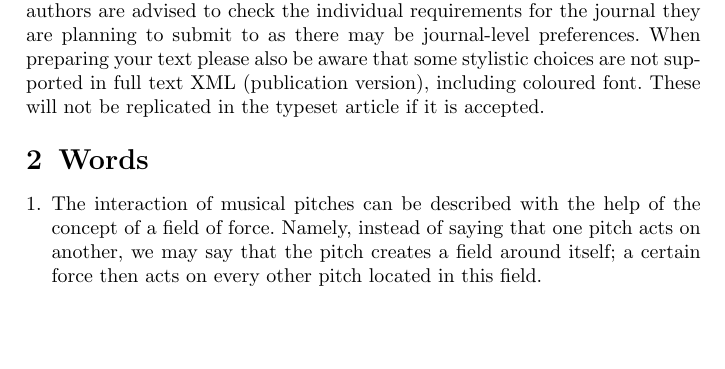
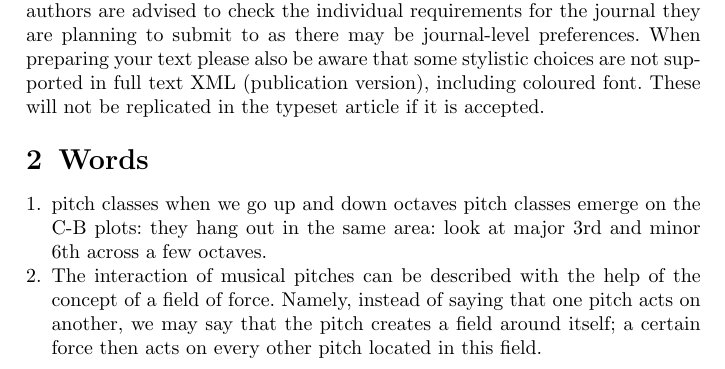
Before and after one commit to homeymusic/harmonostatics, a LaTeX paper (a_field_theory_of_musical_harmony.tex): part of page 1 of 17, cut so that both start at the same text, the shorter picture padded with empty space. Compiled offline with pdfLaTeX.

```diff
--- a/a_field_theory_of_musical_harmony.tex
+++ b/a_field_theory_of_musical_harmony.tex
@@ -125,6 +125,8 @@
 
 \section{Words}\label{sec2}
 \begin{enumerate}
+
+\item pitch classes when we go up and down octaves pitch classes emerge on the C-B plots: they hang out in the same area: look at major 3rd and minor 6th across a few octaves.
 \item The interaction of musical pitches can be described with the help of the concept of a field of force. Namely, instead of saying that one pitch acts on another, we may say that the pitch creates a field around itself; a certain force then acts on every other pitch located in this field.
 \item Consonance and brilliance are not different phenomena but two aspects of the same thing.
 \item Brilliance is the musical property of a pitch that causes it to experience a force when placed in a harmonic field. Brilliance can be major or minor. Like pitches attract each other and unlike pitches repel each other. An object with an absence of brilliance is referred to as neutral.
```
Also changed, not shown: 1 other file.
